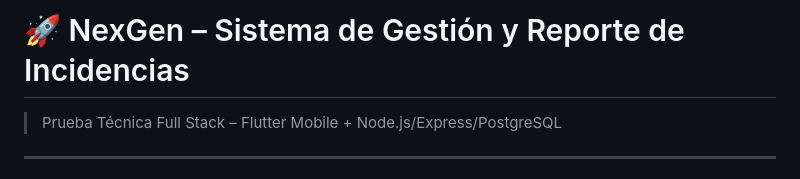
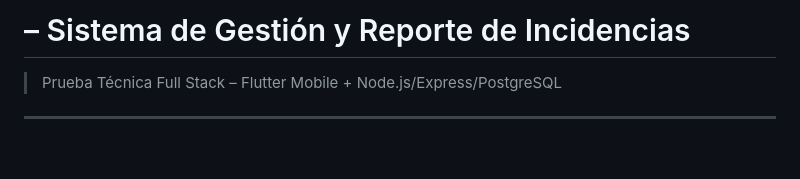
Before and after one commit to ELCAPIJACOB/eat-entrega-final-de-prueba-t-cnica-full-stack, a Markdown page: README.md, the part around the change. Rendered like a GitHub page; blank space fills up the shorter version.

```diff
--- a/README.md
+++ b/README.md
@@ -1,4 +1,4 @@
-# 🚀 NexGen – Sistema de Gestión y Reporte de Incidencias
+# – Sistema de Gestión y Reporte de Incidencias
 
 > Prueba Técnica Full Stack – Flutter Mobile + Node.js/Express/PostgreSQL
 
```
